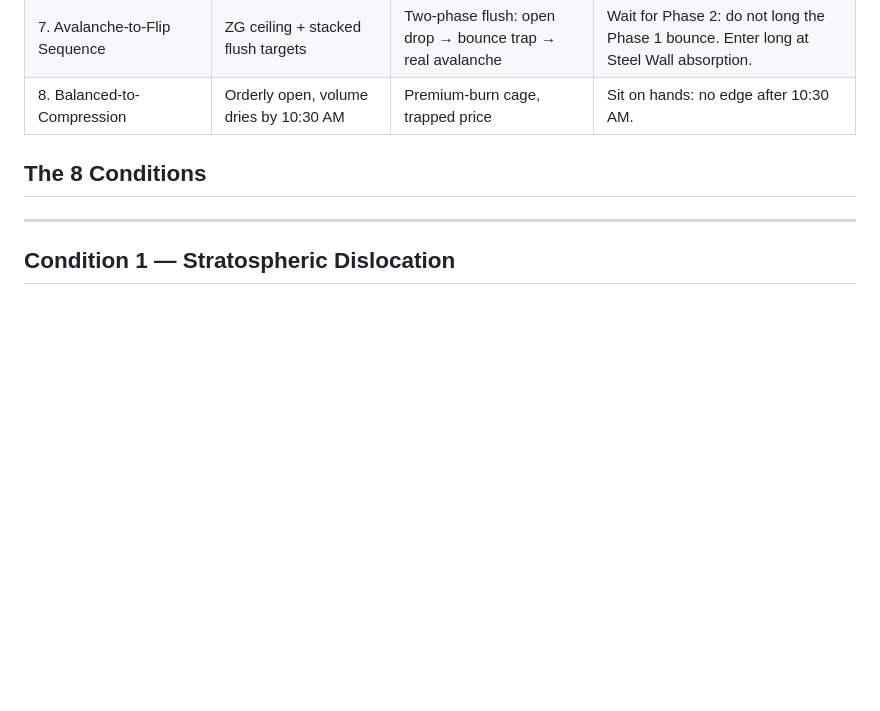
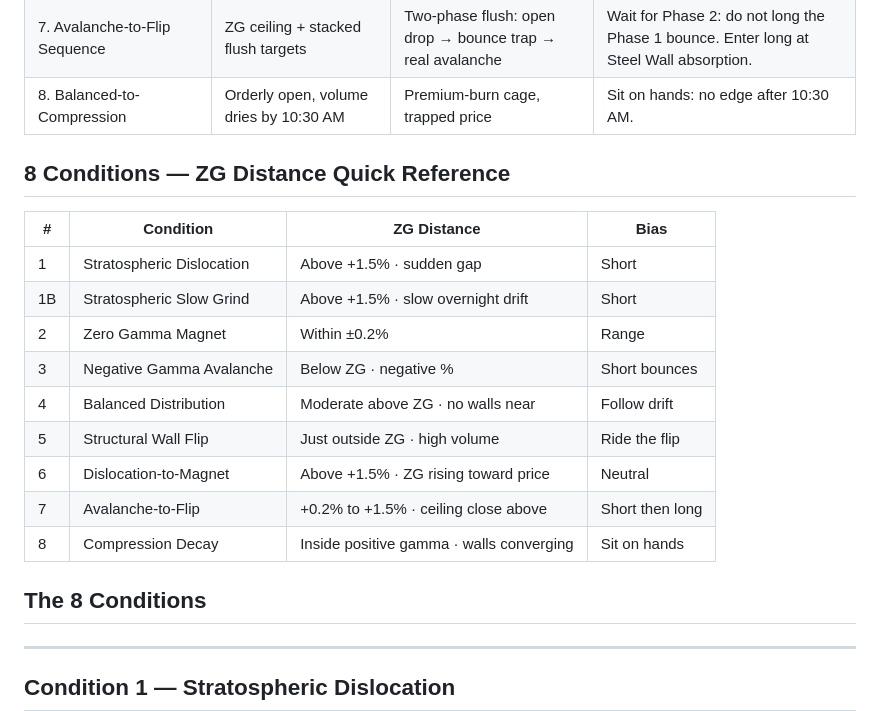
Before and after one commit to Estherc-ai/-nq-case-studies, a Markdown page: README.md, the part around the change. Drawn GitHub-style; blank space fills up the shorter version.

```diff
--- a/README.md
+++ b/README.md
@@ -34,6 +34,20 @@ This single number eliminates most conditions immediately. The condition determi
 | 6. Dislocation-to-Magnet Mutation                      | Wild gap + ZG migrating toward price                   | Gap absorbed, pinned high                                                | Sideways burn: 1DTE Matrix Call = hard cap, ZG = dynamic floor.                                            |
 | 7. Avalanche-to-Flip Sequence                          | ZG ceiling + stacked flush targets                     | Two-phase flush: open drop → bounce trap → real avalanche                | Wait for Phase 2: do not long the Phase 1 bounce. Enter long at Steel Wall absorption.                     |
 | 8. Balanced-to-Compression                             | Orderly open, volume dries by 10:30 AM                 | Premium-burn cage, trapped price                                         | Sit on hands: no edge after 10:30 AM.                                                                      |
+
+## 8 Conditions — ZG Distance Quick Reference
+
+| # | Condition | ZG Distance | Bias |
+|---|---|---|---|
+| 1 | Stratospheric Dislocation | Above +1.5% · sudden gap | Short |
+| 1B | Stratospheric Slow Grind | Above +1.5% · slow overnight drift | Short |
+| 2 | Zero Gamma Magnet | Within ±0.2% | Range |
+| 3 | Negative Gamma Avalanche | Below ZG · negative % | Short bounces |
+| 4 | Balanced Distribution | Moderate above ZG · no walls near | Follow drift |
+| 5 | Structural Wall Flip | Just outside ZG · high volume | Ride the flip |
+| 6 | Dislocation-to-Magnet | Above +1.5% · ZG rising toward price | Neutral |
+| 7 | Avalanche-to-Flip | +0.2% to +1.5% · ceiling close above | Short then long |
+| 8 | Compression Decay | Inside positive gamma · walls converging | Sit on hands |
 
 
 ## The 8 Conditions
```
